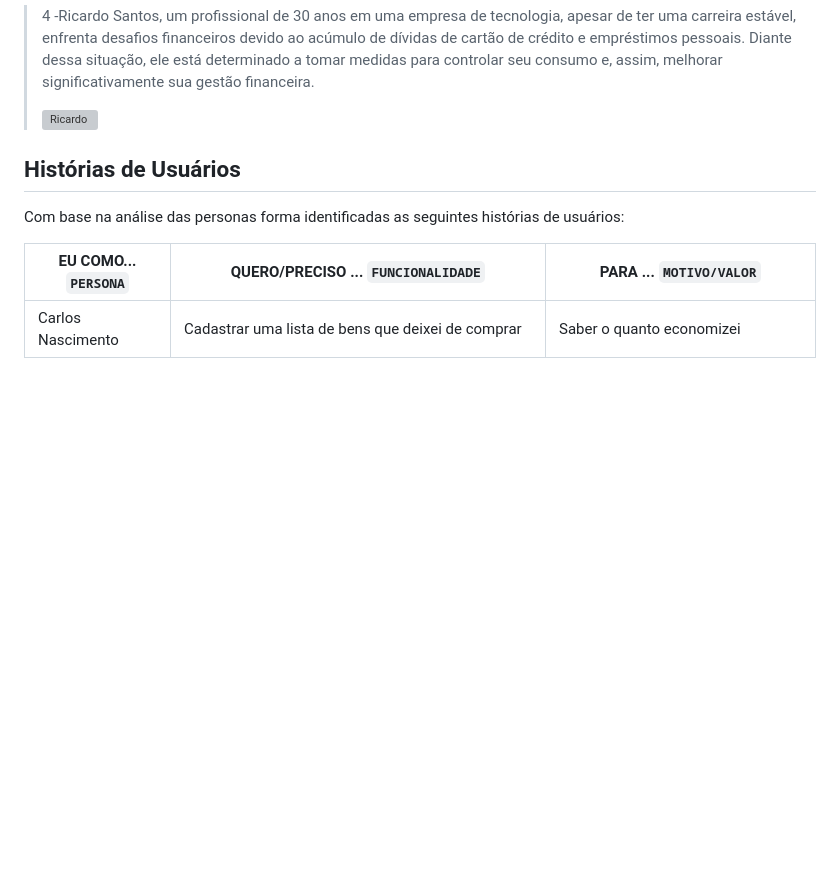
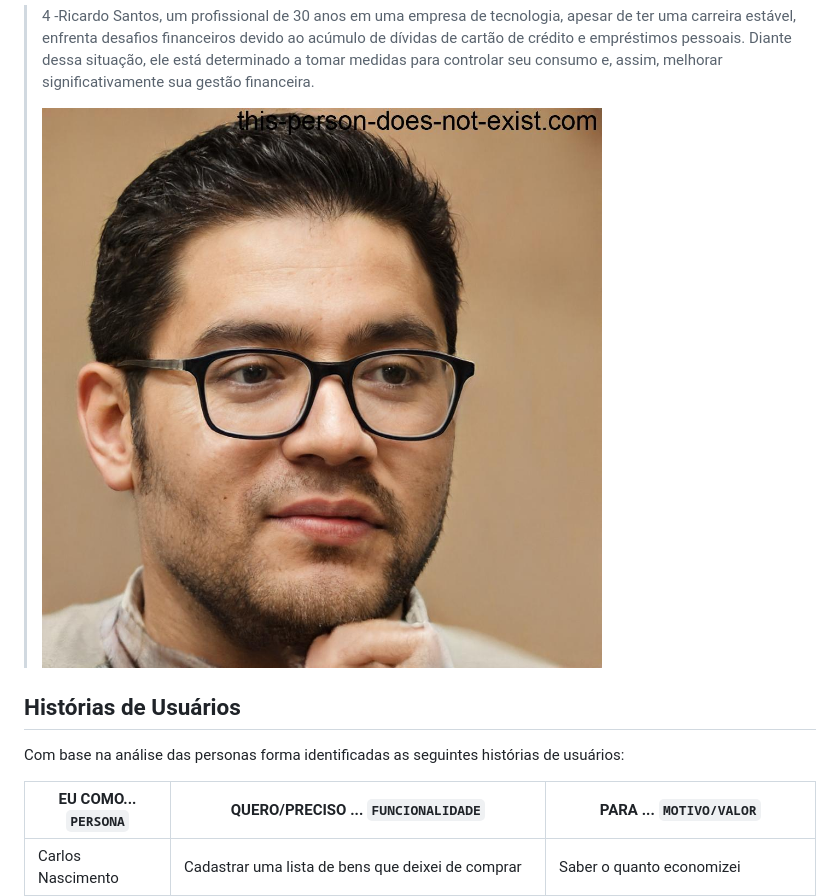
Before and after one commit to ICEI-PUC-Minas-PMV-SI/pmv-si-2023-2-pe1-t3-consumoconsciente, a Markdown page: docs/especification.md, the part around the change. Drawn GitHub-style; blank space fills up the shorter version; grey boxes are pictures that could not be loaded.

```diff
--- a/docs/especification.md
+++ b/docs/especification.md
@@ -23,7 +23,7 @@ Para desenvolver as especificações mínimas do projeto utilizamos:
 
 > 4 -Ricardo Santos, um profissional de 30 anos em uma empresa de tecnologia, apesar de ter uma carreira estável, enfrenta desafios financeiros devido ao acúmulo de dívidas de cartão de crédito e empréstimos pessoais. Diante dessa situação, ele está determinado a tomar medidas para controlar seu consumo e, assim, melhorar significativamente sua gestão financeira.
 >
-> <img src="/docs/img/Ricardo.jpg" alt="Ricardo" style="height: 100px; width:100px;"/>
+> <img src="/docs/img/Ricardo.jpeg" alt="Ricardo" style="height: 100px; width:100px;"/>
 
 
 ## Histórias de Usuários
```
